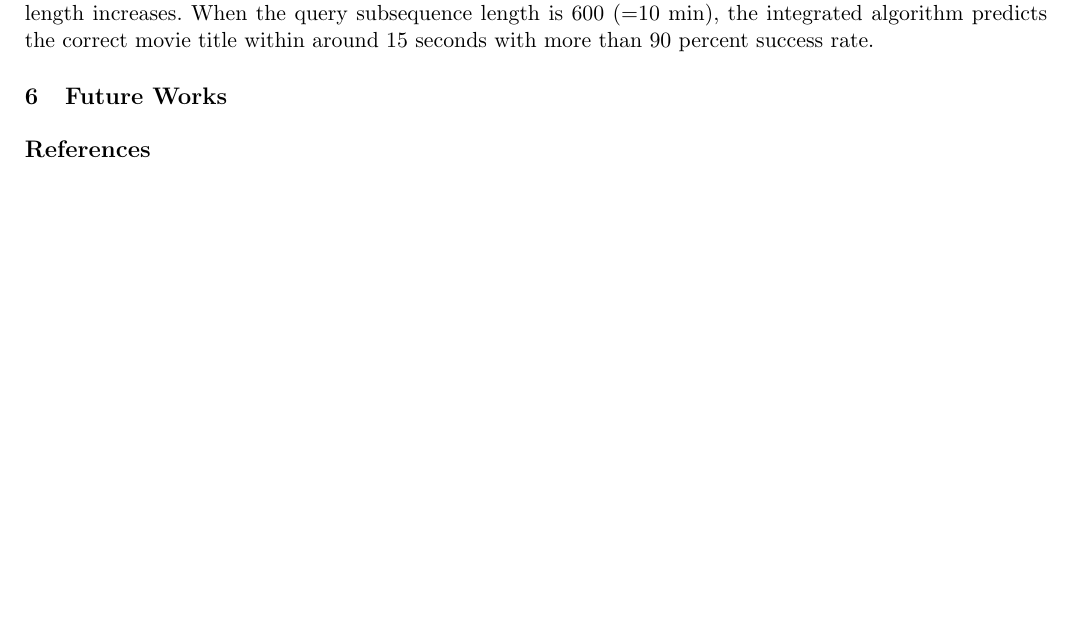
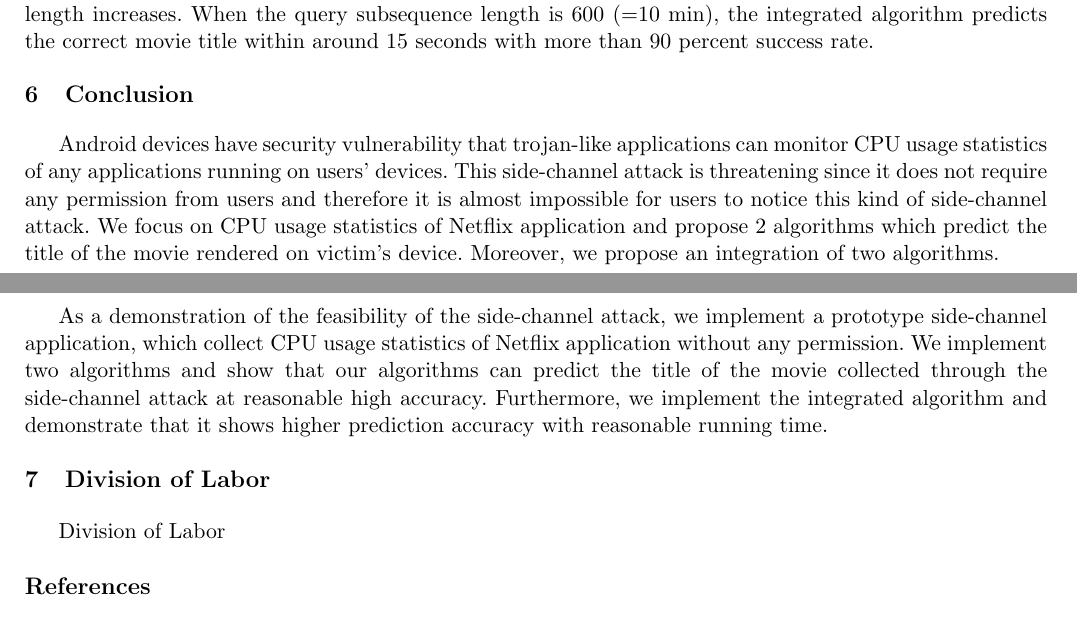
Before and after one commit to yspark/2012Fall-818J, a LaTeX paper (writeup/sidechannelattack.tex, which reads writeup/conclusion.tex): part of page 10 of 11 before the commit and two parts of pages 10 and 11 of 11 after it, the two joined at a grey line, cut so that both start at the same text, the shorter picture padded with empty space. Compiled offline with pdfLaTeX.

Commit message:
conclusion

```diff
--- a/writeup/conclusion.tex
+++ b/writeup/conclusion.tex
@@ -1,3 +1,10 @@
 \section{Conclusion}
 
-Conclusion here.
+Android devices have security vulnerability that trojan-like applications can monitor CPU usage statistics of any applications running on users' devices.
+This side-channel attack is threatening since it does not require any permission from users and therefore it is almost impossible for users to notice this kind of side-channel attack.
+We focus on CPU usage statistics of Netflix application and propose 2 algorithms which predict the title of the movie rendered on victim's device.
+Moreover, we propose an integration of two algorithms.
+
+As a demonstration of the feasibility of the side-channel attack, we implement a prototype side-channel application, which collect CPU usage statistics of Netflix application without any permission.
+We implement two algorithms and show that our algorithms can predict the title of the movie collected through the side-channel attack at reasonable high accuracy.
+Furthermore, we implement the integrated algorithm and demonstrate that it shows higher prediction accuracy with reasonable running time.
```
Also changed, not shown: writeup/sidechannelattack.tex (+3 -4 lines).
